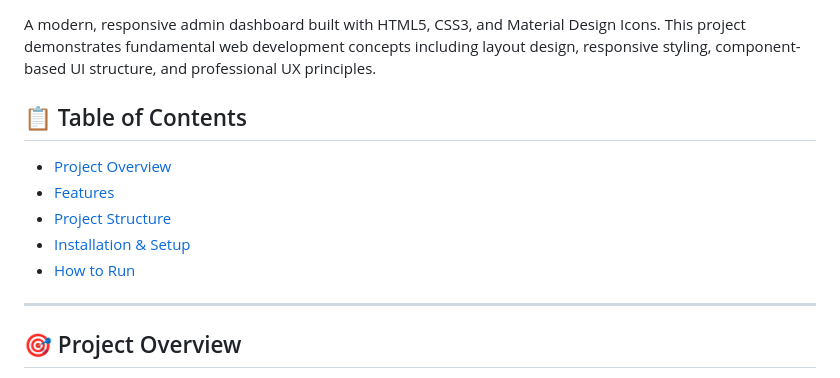
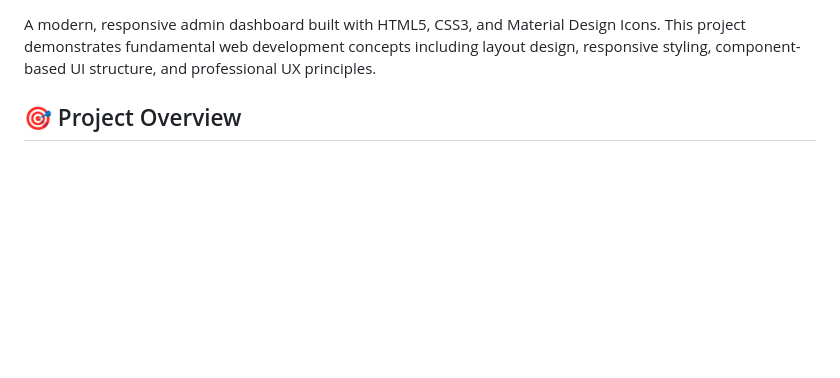
Before and after one commit to themisbog/AdminDashboard, a Markdown page: README.md, the part around the change. Rendered like a GitHub page; blank space fills up the shorter version.

Commit message:
Fixed an error in readme file

```diff
--- a/README.md
+++ b/README.md
@@ -12,15 +12,6 @@ This is my solution to [The Odin Project - Admin Dashboard](https://www.theodinp
 **Difficulty**: Intermediate HTML and CSS
 
 A modern, responsive admin dashboard built with HTML5, CSS3, and Material Design Icons. This project demonstrates fundamental web development concepts including layout design, responsive styling, component-based UI structure, and professional UX principles.
-
-## 📋 Table of Contents
-
-- [Project Overview](#project-overview)
-- [Features](#features)
-- [Project Structure](#project-structure)
-- [Installation & Setup](#installation--setup)
-- [How to Run](#how-to-run)
----
 
 ## 🎯 Project Overview
 
```
